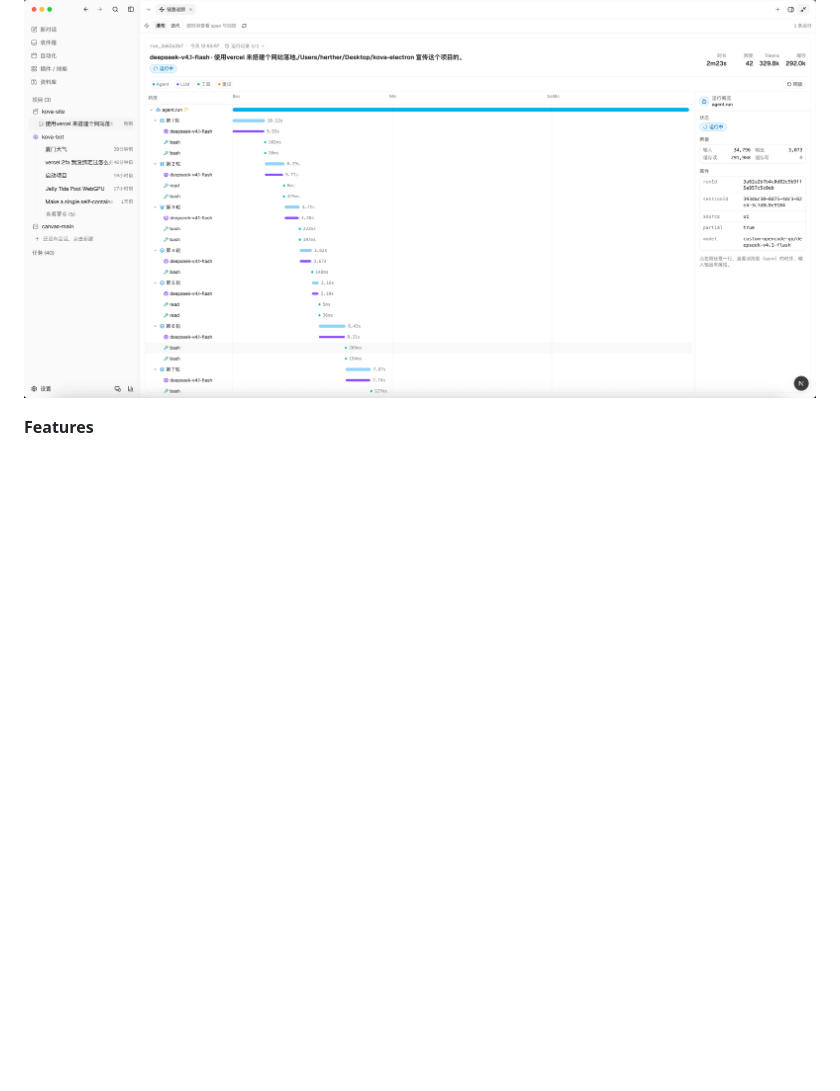
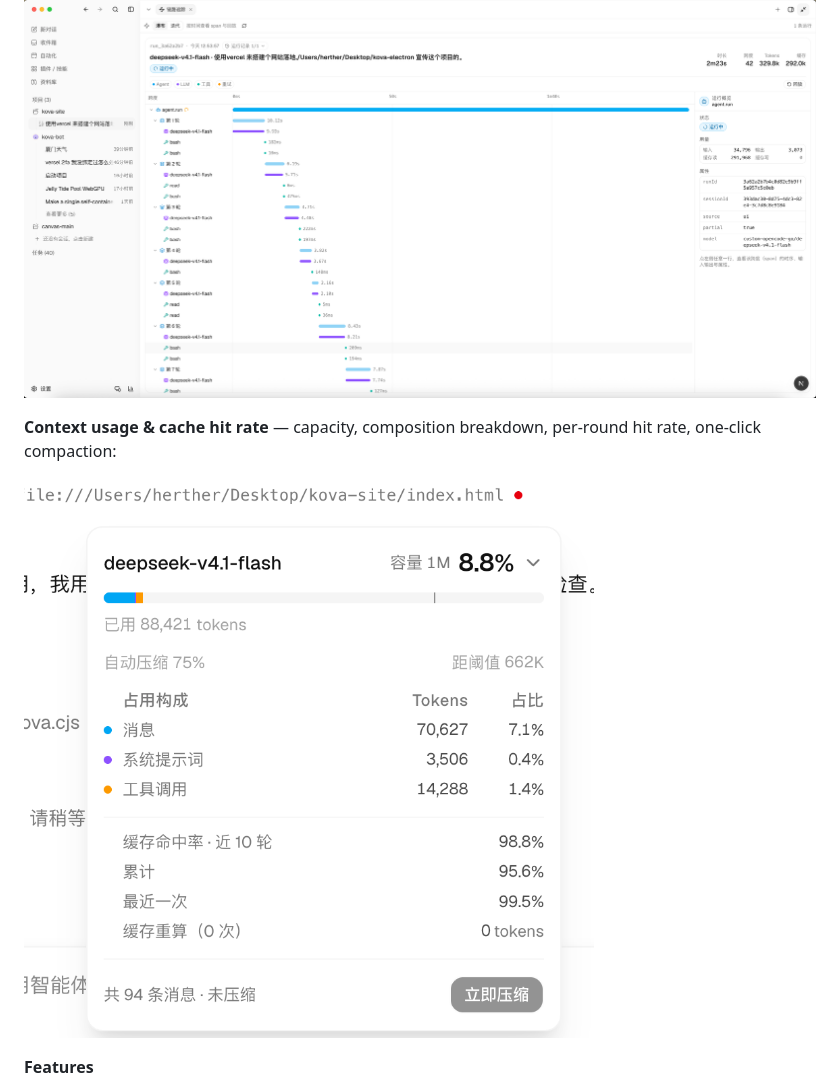
Before and after one commit to xqb0407/kova, a Markdown page: README_EN.md, the part around the change. GitHub-like rendering; pictures changed too: docs/assets/context-usage.png (added); blank space fills up the shorter version.

Commit message:
docs(readme,versioning): 界面预览补上下文用量/缓存命中率;建立版本管理制度
- README/README_EN:链路追踪后补上下文用量与缓存命中率全宽图
- CHANGELOG.md:Keep a Changelog 格式,Unreleased 记录开源上线变更
- docs/versioning.md:SemVer+preview 规范、单一事实源、发版流程与当前策略

```diff
--- a/README_EN.md
+++ b/README_EN.md
@@ -29,6 +29,11 @@ runtime, compiled to a single bun binary).
 token usage and cache stats:
 
 ![Trace view](docs/assets/trace-view.png)
+
+**Context usage & cache hit rate** — capacity, composition breakdown,
+per-round hit rate, one-click compaction:
+
+![Context usage](docs/assets/context-usage.png)
 
 **Features**
 
```
Also changed, not shown: CHANGELOG.md (added, +28 -0 lines), README.md (+4 -0 lines), docs/versioning.md (added, +33 -0 lines).
